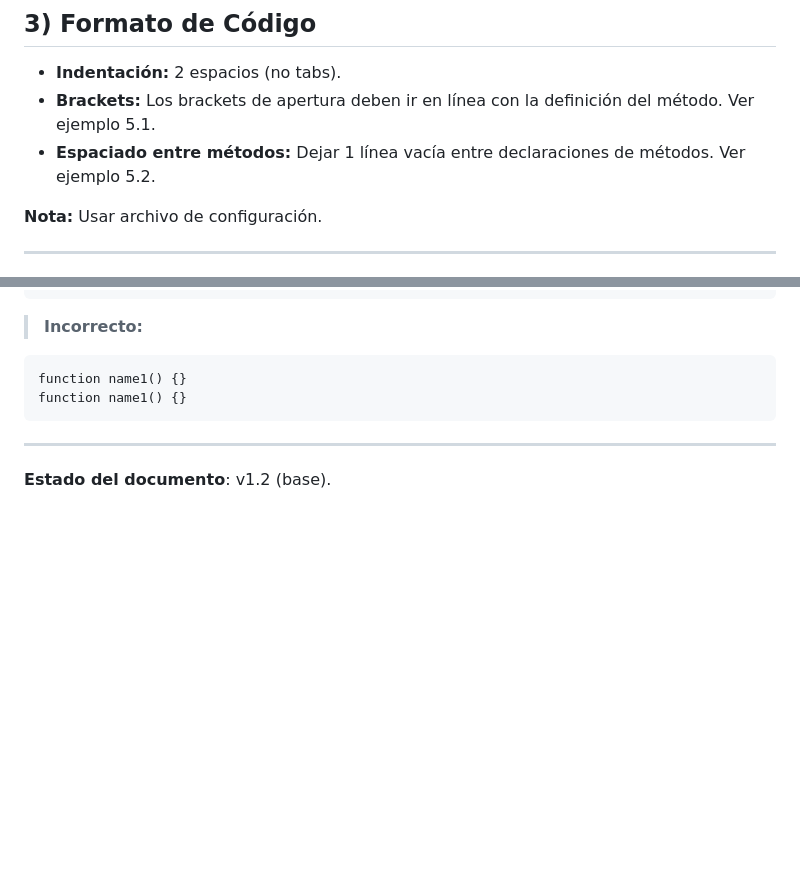
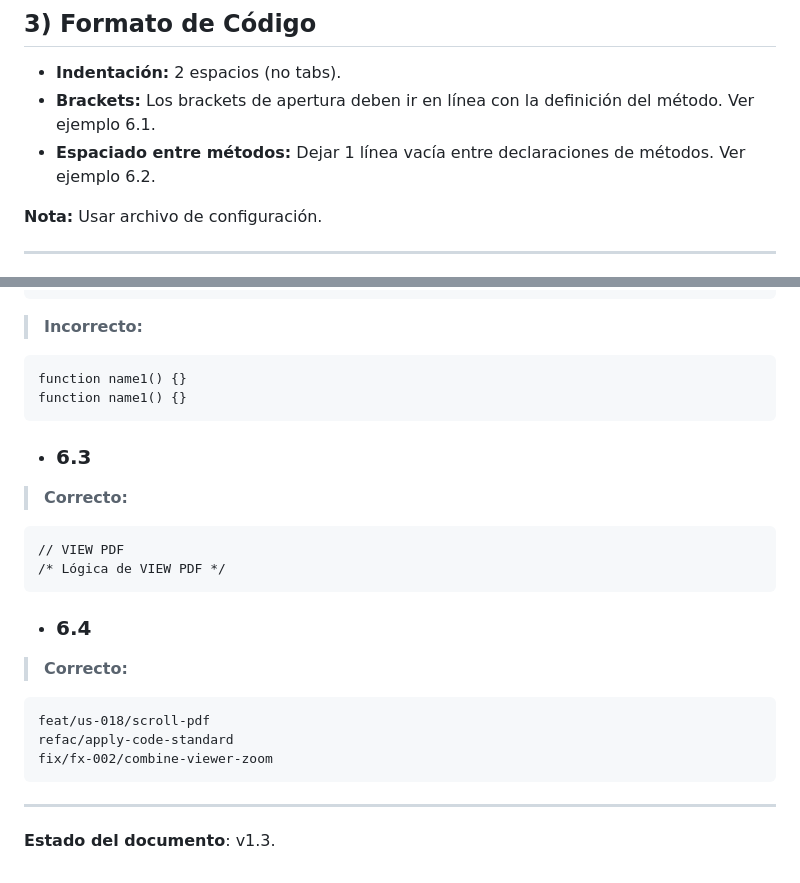
Before and after one commit to Mashtic/LectorPDFMinimalista, a Markdown page: docs/standard.md, 2 parts joined by grey strips. GitHub-like rendering; blank space fills up the shorter version.

````diff
--- a/docs/standard.md
+++ b/docs/standard.md
@@ -39,8 +39,8 @@ Aplica a **backend (Node, Electron)**, **frontend (HTML, CSS, JS)**.
 ## 3) Formato de Código
 
 - **Indentación:** 2 espacios (no tabs).
-- **Brackets:** Los brackets de apertura deben ir en línea con la definición del método. Ver ejemplo 5.1.
-- **Espaciado entre métodos:** Dejar 1 línea vacía entre declaraciones de métodos. Ver ejemplo 5.2.
+- **Brackets:** Los brackets de apertura deben ir en línea con la definición del método. Ver ejemplo 6.1.
+- **Espaciado entre métodos:** Dejar 1 línea vacía entre declaraciones de métodos. Ver ejemplo 6.2.
 
 **Nota:** Usar archivo de configuración.
 
@@ -115,6 +154,24 @@ function name1() {}
 function name1() {}
 function name1() {}
 ```
+
+- ### 6.3
+
+> **Correcto:**
+```
+// VIEW PDF
+/* Lógica de VIEW PDF */
+```
+
+- ### 6.4
+
+> **Correcto:**
+```
+feat/us-018/scroll-pdf
+refac/apply-code-standard
+fix/fx-002/combine-viewer-zoom
+```
+
 ---
 
-**Estado del documento**: v1.2 (base).
+**Estado del documento**: v1.3.
````
Also changed, not shown: other parts of docs/standard.md (+43 -4 lines).
